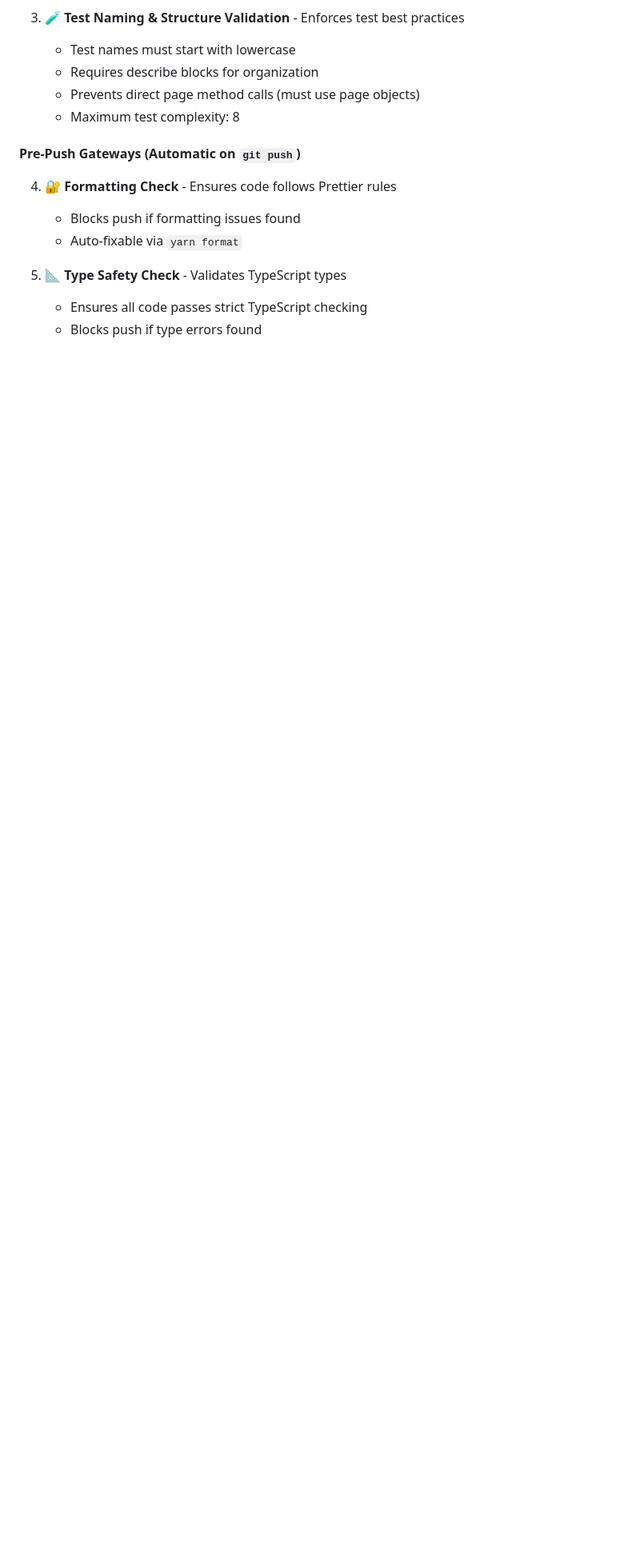
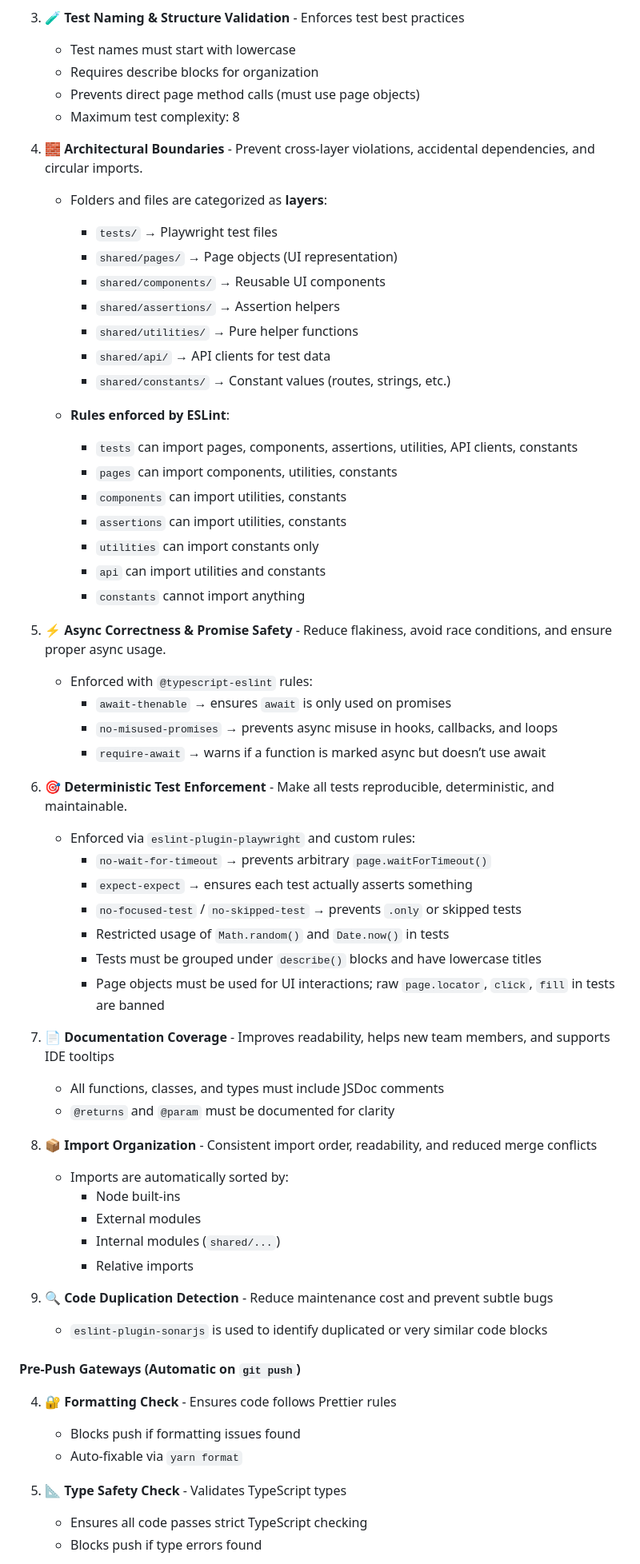
Before and after one commit to admalik10pearls/playwright-poc, a Markdown page: README.md, the part around one of its changes. Shown at 80% size. Rendered like a GitHub page; blank space fills up the shorter version.

Commit message:
docs(readme): update readme to reflect eslint rules in place

```diff
--- a/README.md
+++ b/README.md
@@ -191,6 +191,54 @@ This project implements **six automated quality gateways** to ensure code reliab
    - Prevents direct page method calls (must use page objects)
    - Maximum test complexity: 8
 
+4. **🧱 Architectural Boundaries** - Prevent cross-layer violations, accidental dependencies, and circular imports.
+   - Folders and files are categorized as **layers**:
+     - `tests/` → Playwright test files
+     - `shared/pages/` → Page objects (UI representation)
+     - `shared/components/` → Reusable UI components
+     - `shared/assertions/` → Assertion helpers
+     - `shared/utilities/` → Pure helper functions
+     - `shared/api/` → API clients for test data
+     - `shared/constants/` → Constant values (routes, strings, etc.)
+
+   - **Rules enforced by ESLint**:
+     - `tests` can import pages, components, assertions, utilities, API clients, constants
+     - `pages` can import components, utilities, constants
+     - `components` can import utilities, constants
+     - `assertions` can import utilities, constants
+     - `utilities` can import constants only
+     - `api` can import utilities and constants
+     - `constants` cannot import anything
+
+5. **⚡ Async Correctness & Promise Safety** - Reduce flakiness, avoid race conditions, and ensure proper async usage.
+   - Enforced with `@typescript-eslint` rules:
+     - `await-thenable` → ensures `await` is only used on promises
+     - `no-misused-promises` → prevents async misuse in hooks, callbacks, and loops
+     - `require-await` → warns if a function is marked async but doesn’t use await
+
+6. **🎯 Deterministic Test Enforcement** - Make all tests reproducible, deterministic, and maintainable.
+   - Enforced via `eslint-plugin-playwright` and custom rules:
+     - `no-wait-for-timeout` → prevents arbitrary `page.waitForTimeout()`
+     - `expect-expect` → ensures each test actually asserts something
+     - `no-focused-test` / `no-skipped-test` → prevents `.only` or skipped tests
+     - Restricted usage of `Math.random()` and `Date.now()` in tests
+     - Tests must be grouped under `describe()` blocks and have lowercase titles
+     - Page objects must be used for UI interactions; raw `page.locator`, `click`, `fill` in tests are banned
+
+7. **📄 Documentation Coverage** - Improves readability, helps new team members, and supports IDE tooltips
+   - All functions, classes, and types must include JSDoc comments
+   - `@returns` and `@param` must be documented for clarity
+
+8. **📦 Import Organization** - Consistent import order, readability, and reduced merge conflicts
+   - Imports are automatically sorted by:
+     - Node built-ins
+     - External modules
+     - Internal modules (`shared/...`)
+     - Relative imports
+
+9. **🔍 Code Duplication Detection** - Reduce maintenance cost and prevent subtle bugs
+   - `eslint-plugin-sonarjs` is used to identify duplicated or very similar code blocks
+
 #### Pre-Push Gateways (Automatic on `git push`)
 
 4. **🔐 Formatting Check** - Ensures code follows Prettier rules
```
Also changed, not shown: other parts of README.md (+33 -18 lines).
